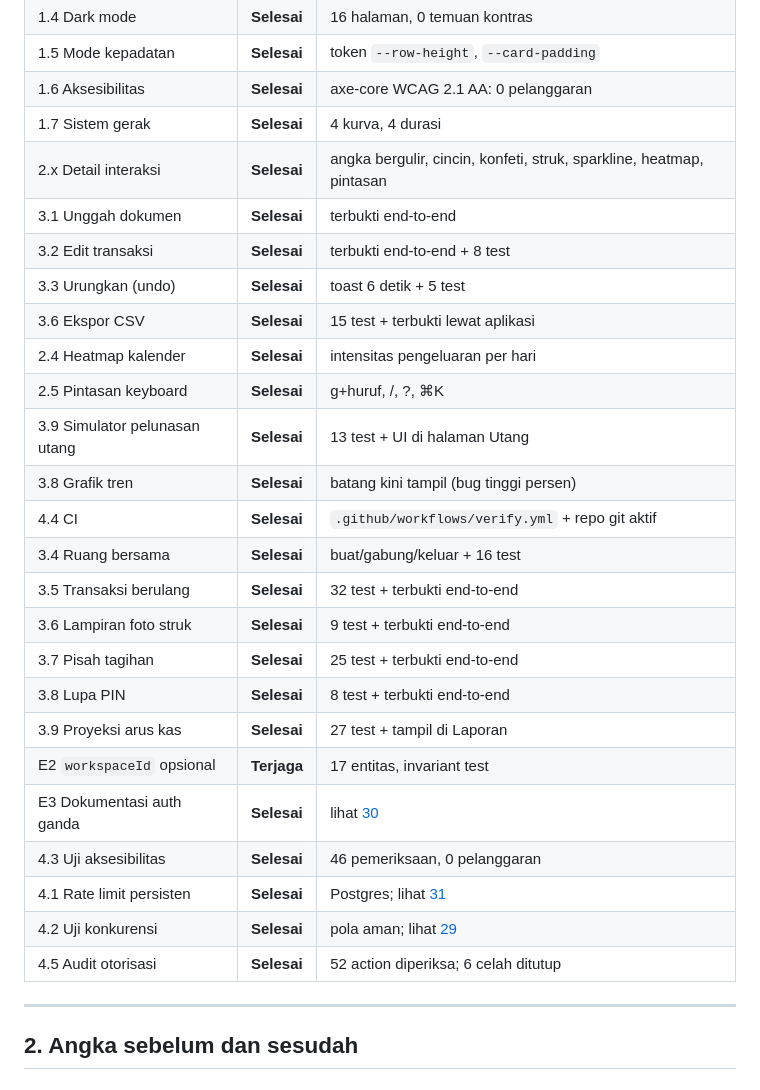
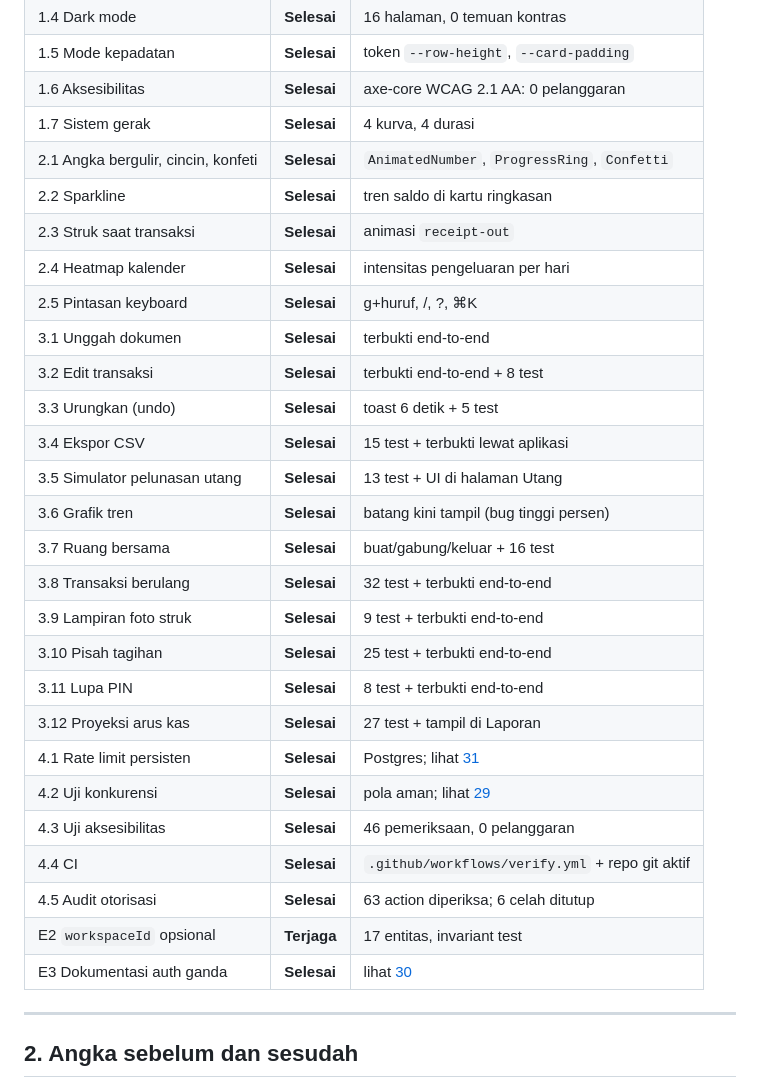
Before and after one commit to begolo12/airevo-digital, a Markdown page: docs/28-hasil-pengerjaan.md, the part around one of its changes. Rendered like a GitHub page.

```diff
--- a/docs/28-hasil-pengerjaan.md
+++ b/docs/28-hasil-pengerjaan.md
@@ -21,29 +21,30 @@ direncanakan. Setiap klaim disertai angka atau perintah yang bisa diulang.
 | 1.5 Mode kepadatan | **Selesai** | token `--row-height`, `--card-padding` |
 | 1.6 Aksesibilitas | **Selesai** | axe-core WCAG 2.1 AA: 0 pelanggaran |
 | 1.7 Sistem gerak | **Selesai** | 4 kurva, 4 durasi |
-| 2.x Detail interaksi | **Selesai** | angka bergulir, cincin, konfeti, struk, sparkline, heatmap, pintasan |
+| 2.1 Angka bergulir, cincin, konfeti | **Selesai** | `AnimatedNumber`, `ProgressRing`, `Confetti` |
+| 2.2 Sparkline | **Selesai** | tren saldo di kartu ringkasan |
+| 2.3 Struk saat transaksi | **Selesai** | animasi `receipt-out` |
+| 2.4 Heatmap kalender | **Selesai** | intensitas pengeluaran per hari |
+| 2.5 Pintasan keyboard | **Selesai** | g+huruf, /, ?, ⌘K |
 | 3.1 Unggah dokumen | **Selesai** | terbukti end-to-end |
 | 3.2 Edit transaksi | **Selesai** | terbukti end-to-end + 8 test |
 | 3.3 Urungkan (undo) | **Selesai** | toast 6 detik + 5 test |
-| 3.6 Ekspor CSV | **Selesai** | 15 test + terbukti lewat aplikasi |
-| 2.4 Heatmap kalender | **Selesai** | intensitas pengeluaran per hari |
-| 2.5 Pintasan keyboard | **Selesai** | g+huruf, /, ?, ⌘K |
-| 3.9 Simulator pelunasan utang | **Selesai** | 13 test + UI di halaman Utang |
-| 3.8 Grafik tren | **Selesai** | batang kini tampil (bug tinggi persen) |
+| 3.4 Ekspor CSV | **Selesai** | 15 test + terbukti lewat aplikasi |
+| 3.5 Simulator pelunasan utang | **Selesai** | 13 test + UI di halaman Utang |
+| 3.6 Grafik tren | **Selesai** | batang kini tampil (bug tinggi persen) |
+| 3.7 Ruang bersama | **Selesai** | buat/gabung/keluar + 16 test |
+| 3.8 Transaksi berulang | **Selesai** | 32 test + terbukti end-to-end |
+| 3.9 Lampiran foto struk | **Selesai** | 9 test + terbukti end-to-end |
+| 3.10 Pisah tagihan | **Selesai** | 25 test + terbukti end-to-end |
+| 3.11 Lupa PIN | **Selesai** | 8 test + terbukti end-to-end |
+| 3.12 Proyeksi arus kas | **Selesai** | 27 test + tampil di Laporan |
+| 4.1 Rate limit persisten | **Selesai** | Postgres; lihat [31](31-pembatas-laju-persisten.md) |
+| 4.2 Uji konkurensi | **Selesai** | pola aman; lihat [29](29-uji-konkurensi.md) |
+| 4.3 Uji aksesibilitas | **Selesai** | 46 pemeriksaan, 0 pelanggaran |
 | 4.4 CI | **Selesai** | `.github/workflows/verify.yml` + repo git aktif |
-| 3.4 Ruang bersama | **Selesai** | buat/gabung/keluar + 16 test |
-| 3.5 Transaksi berulang | **Selesai** | 32 test + terbukti end-to-end |
-| 3.6 Lampiran foto struk | **Selesai** | 9 test + terbukti end-to-end |
-| 3.7 Pisah tagihan | **Selesai** | 25 test + terbukti end-to-end |
-| 3.8 Lupa PIN | **Selesai** | 8 test + terbukti end-to-end |
-| 3.9 Proyeksi arus kas | **Selesai** | 27 test + tampil di Laporan |
+| 4.5 Audit otorisasi | **Selesai** | 63 action diperiksa; 6 celah ditutup |
 | E2 `workspaceId` opsional | **Terjaga** | 17 entitas, invariant test |
 | E3 Dokumentasi auth ganda | **Selesai** | lihat [30](30-dua-jalur-auth.md) |
-| 4.3 Uji aksesibilitas | **Selesai** | 46 pemeriksaan, 0 pelanggaran |
-| 4.1 Rate limit persisten | **Selesai** | Postgres; lihat [31](31-pembatas-laju-persisten.md) |
-| 4.2 Uji konkurensi | **Selesai** | pola aman; lihat [29](29-uji-konkurensi.md) |
-| 4.5 Audit otorisasi | **Selesai** | 52 action diperiksa; 6 celah ditutup |
-
 ---
 
 ## 2. Angka sebelum dan sesudah
```
Also changed, not shown: other parts of docs/28-hasil-pengerjaan.md (+52 -6 lines).
